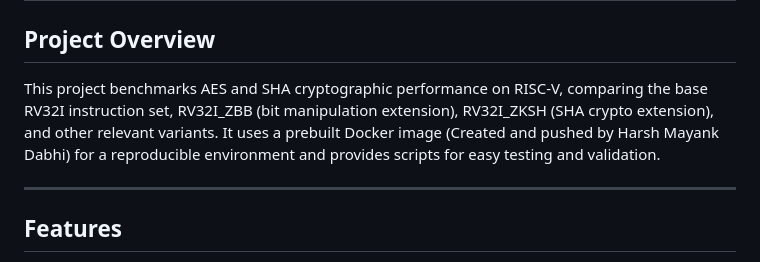
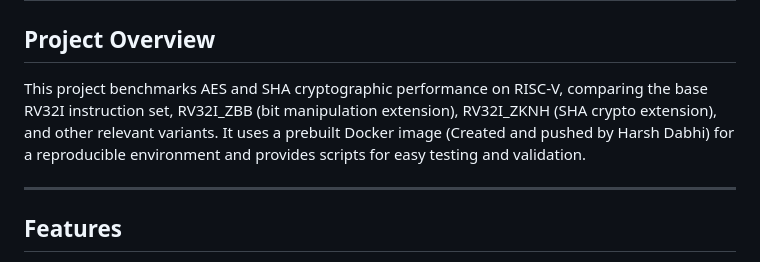
Before and after one commit to harshdabhi/riscv_project, a Markdown page: Readme.md, the part around the change. Rendered like a GitHub page.

Commit message:
phase v1 pilot

```diff
--- a/Readme.md
+++ b/Readme.md
@@ -1,7 +1,7 @@
 # AES & SHA Performance Testing on RISC-V
 
 ## Project Overview
-This project benchmarks AES and SHA cryptographic performance on RISC-V, comparing the base RV32I instruction set, RV32I_ZBB (bit manipulation extension), RV32I_ZKSH (SHA crypto extension), and other relevant variants. It uses a prebuilt Docker image (Created and pushed by Harsh Mayank Dabhi) for a reproducible environment and provides scripts for easy testing and validation.
+This project benchmarks AES and SHA cryptographic performance on RISC-V, comparing the base RV32I instruction set, RV32I_ZBB (bit manipulation extension), RV32I_ZKNH (SHA crypto extension), and other relevant variants. It uses a prebuilt Docker image (Created and pushed by Harsh Dabhi) for a reproducible environment and provides scripts for easy testing and validation.
 
 ---
 
```
